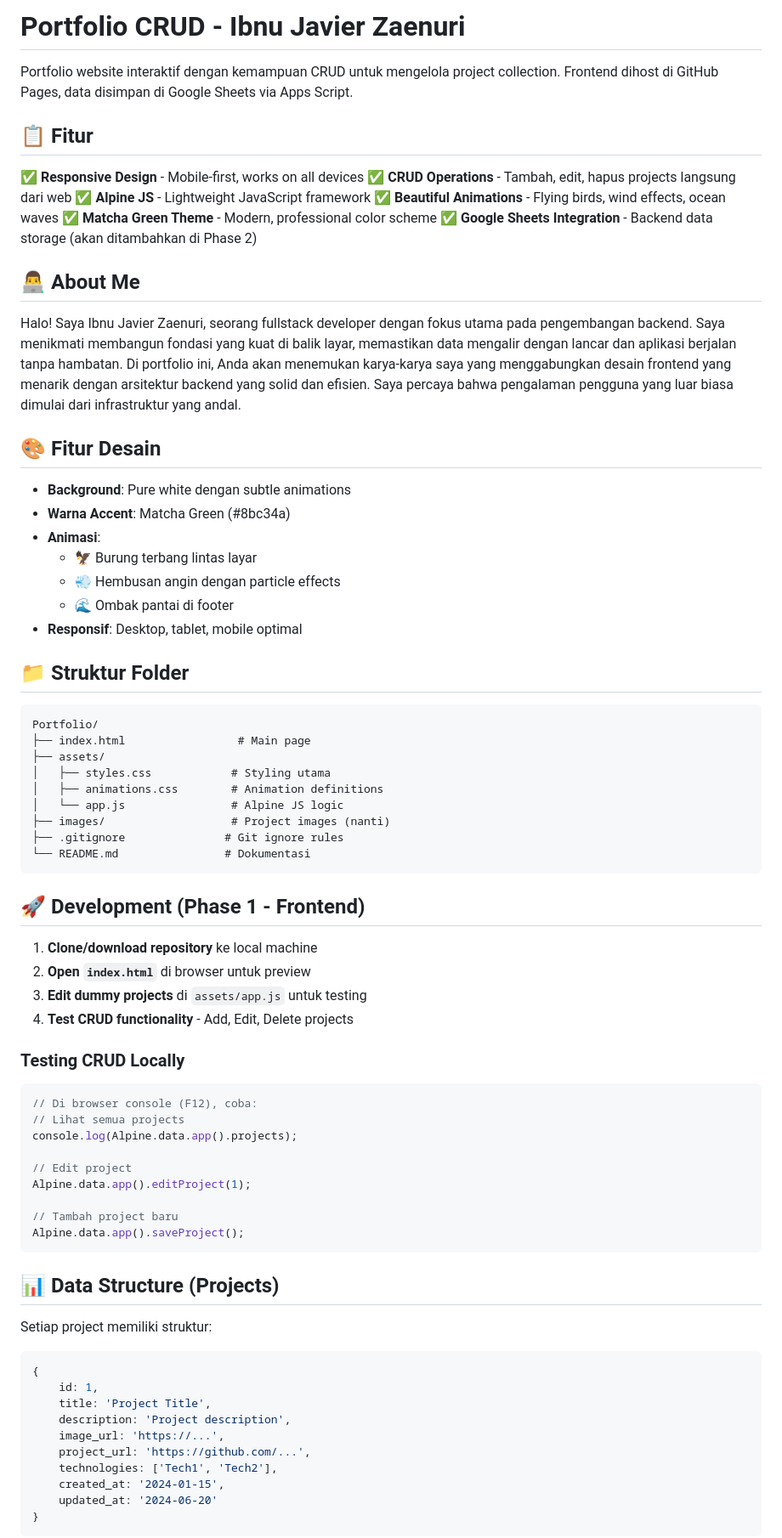
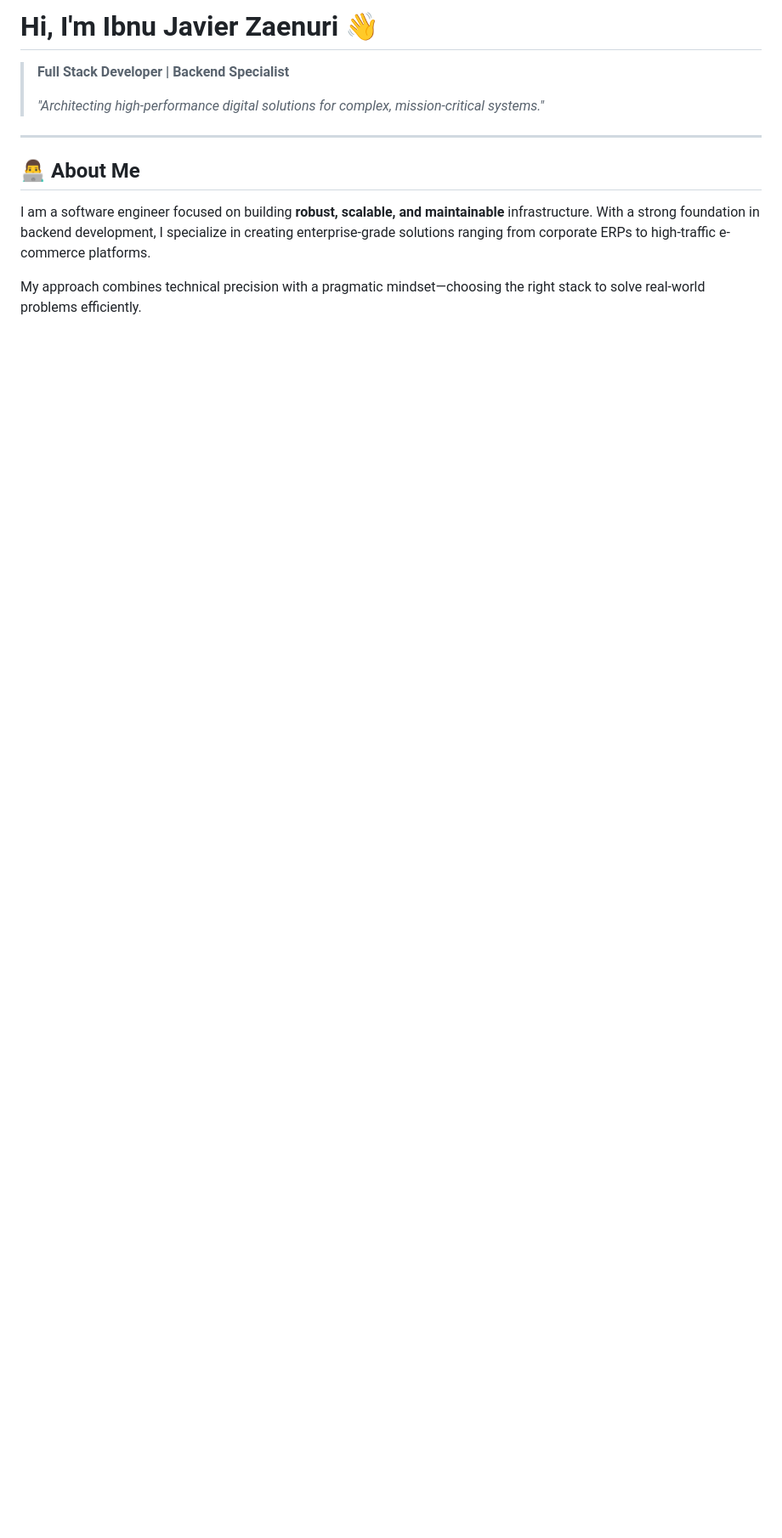
Before and after one commit to Codeby-Javier/my-portfolio, a Markdown page: README.md, the part around one of its changes. Shown at 85% size. Drawn GitHub-style; blank space fills up the shorter version.

Commit message:
Update README.md with professional profile

````diff
--- a/README.md
+++ b/README.md
@@ -1,79 +1,14 @@
-# Portfolio CRUD - Ibnu Javier Zaenuri
+# Hi, I'm Ibnu Javier Zaenuri 👋
 
-Portfolio website interaktif dengan kemampuan CRUD untuk mengelola project collection. Frontend dihost di GitHub Pages, data disimpan di Google Sheets via Apps Script.
+> **Full Stack Developer | Backend Specialist**
+>
+> *"Architecting high-performance digital solutions for complex, mission-critical systems."*
 
-## 📋 Fitur
-
-✅ **Responsive Design** - Mobile-first, works on all devices
-✅ **CRUD Operations** - Tambah, edit, hapus projects langsung dari web
-✅ **Alpine JS** - Lightweight JavaScript framework
-✅ **Beautiful Animations** - Flying birds, wind effects, ocean waves
-✅ **Matcha Green Theme** - Modern, professional color scheme
-✅ **Google Sheets Integration** - Backend data storage (akan ditambahkan di Phase 2)
+---
 
 ## 👨‍💻 About Me
 
-Halo! Saya Ibnu Javier Zaenuri, seorang fullstack developer dengan fokus utama pada pengembangan backend. Saya menikmati membangun fondasi yang kuat di balik layar, memastikan data mengalir dengan lancar dan aplikasi berjalan tanpa hambatan. Di portfolio ini, Anda akan menemukan karya-karya saya yang menggabungkan desain frontend yang menarik dengan arsitektur backend yang solid dan efisien. Saya percaya bahwa pengalaman pengguna yang luar biasa dimulai dari infrastruktur yang andal.
+I am a software engineer focused on building **robust, scalable, and maintainable** infrastructure. With a strong foundation in backend development, I specialize in creating enterprise-grade solutions ranging from corporate ERPs to high-traffic e-commerce platforms.
 
-## 🎨 Fitur Desain
+My approach combines technical precision with a pragmatic mindset—choosing the right stack to solve real-world problems efficiently.
 
-- **Background**: Pure white dengan subtle animations
-- **Warna Accent**: Matcha Green (#8bc34a)
-- **Animasi**:
-  - 🦅 Burung terbang lintas layar
-  - 💨 Hembusan angin dengan particle effects
-  - 🌊 Ombak pantai di footer
-- **Responsif**: Desktop, tablet, mobile optimal
-
-## 📁 Struktur Folder
-
-```
-Portfolio/
-├── index.html                 # Main page
-├── assets/
-│   ├── styles.css            # Styling utama
-│   ├── animations.css        # Animation definitions
-│   └── app.js                # Alpine JS logic
-├── images/                   # Project images (nanti)
-├── .gitignore               # Git ignore rules
-└── README.md                # Dokumentasi
-```
-
-## 🚀 Development (Phase 1 - Frontend)
-
-1. **Clone/download repository** ke local machine
-2. **Open `index.html`** di browser untuk preview
-3. **Edit dummy projects** di `assets/app.js` untuk testing
-4. **Test CRUD functionality** - Add, Edit, Delete projects
-
-### Testing CRUD Locally
-
-```javascript
-// Di browser console (F12), coba:
-// Lihat semua projects
-console.log(Alpine.data.app().projects);
-
-// Edit project
-Alpine.data.app().editProject(1);
-
-// Tambah project baru
-Alpine.data.app().saveProject();
-```
-
-## 📊 Data Structure (Projects)
-
-Setiap project memiliki struktur:
-
-```javascript
-{
-    id: 1,
-    title: 'Project Title',
-    description: 'Project description',
-    image_url: 'https://...',
-    project_url: 'https://github.com/...',
-    technologies: ['Tech1', 'Tech2'],
-    created_at: '2024-01-15',
-    updated_at: '2024-06-20'
-}
-```
-
````
Also changed, not shown: other parts of README.md (+47 -69 lines).
